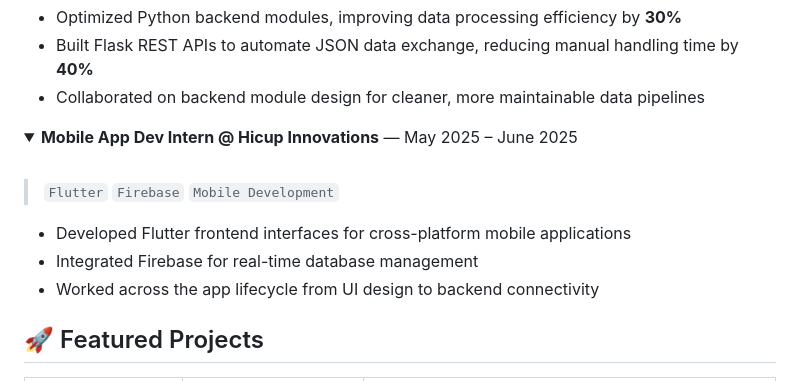
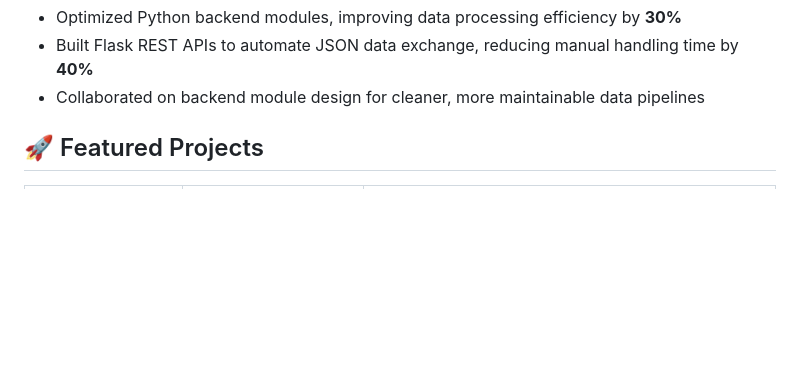
Before and after one commit to Suresh-P-2005/Img-Encryption, a Markdown page: README.md, the part around the change. Rendered like a GitHub page; folded sections open; blank space fills up the shorter version.

```diff
--- a/README.md
+++ b/README.md
@@ -128,17 +128,7 @@
 
 </details>
 
-<details>
-<summary><b>Mobile App Dev Intern @ Hicup Innovations</b> — May 2025 – June 2025</summary>
-<br>
 
-> `Flutter` `Firebase` `Mobile Development`
-
-- Developed Flutter frontend interfaces for cross-platform mobile applications
-- Integrated Firebase for real-time database management
-- Worked across the app lifecycle from UI design to backend connectivity
-
-</details>
 
 ## 🚀 Featured Projects
 
```
